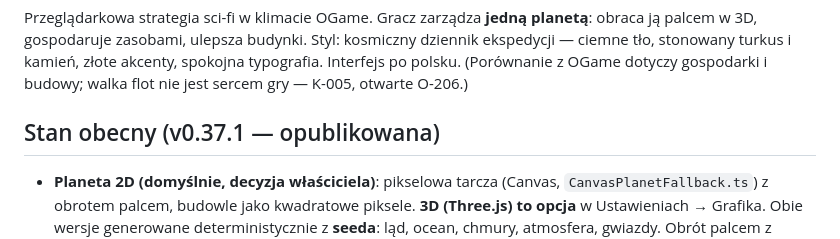
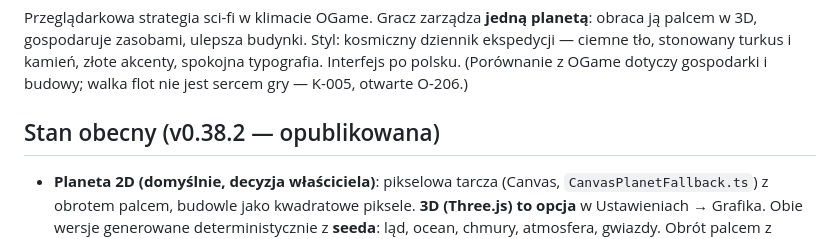
Before and after one commit to kol4t/Planet-forge, a Markdown page: CLAUDE.md, the part around the change. GitHub-like rendering.

Commit message:
CLAUDE.md: v0.38.2 opublikowana
Co-Authored-By: Claude Opus 5.5 <noreply@anthropic.com>
Claude-Session: https://claude.ai/code/session_01Y2voTm1jURz7VhGzjuD4SW

```diff
--- a/CLAUDE.md
+++ b/CLAUDE.md
@@ -14,7 +14,7 @@ Jest głównym briefem technicznym. Decyzje: `docs/decisions.md`. Plan przebudow
 
 Przeglądarkowa strategia sci-fi w klimacie OGame. Gracz zarządza **jedną planetą**: obraca ją palcem w 3D, gospodaruje zasobami, ulepsza budynki. Styl: kosmiczny dziennik ekspedycji — ciemne tło, stonowany turkus i kamień, złote akcenty, spokojna typografia. Interfejs po polsku. (Porównanie z OGame dotyczy gospodarki i budowy; walka flot nie jest sercem gry — K-005, otwarte O-206.)
 
-## Stan obecny (v0.37.1 — opublikowana)
+## Stan obecny (v0.38.2 — opublikowana)
 
 - **Planeta 2D (domyślnie, decyzja właściciela)**: pikselowa tarcza (Canvas, `CanvasPlanetFallback.ts`) z obrotem palcem, budowle jako kwadratowe piksele. **3D (Three.js) to opcja** w Ustawieniach → Grafika. Obie wersje generowane deterministycznie z **seeda**: ląd, ocean, chmury, atmosfera, gwiazdy. Obrót palcem z bezwładnością, powolny autoobrót.
 - **Przybliżanie dwoma palcami** (0,8×–3,5× od v0.25, płynne; `game/ui/gestures.ts` → `PlanetDisplay.setZoom`); w 2D ostre piksele przy zbliżeniu.
```
